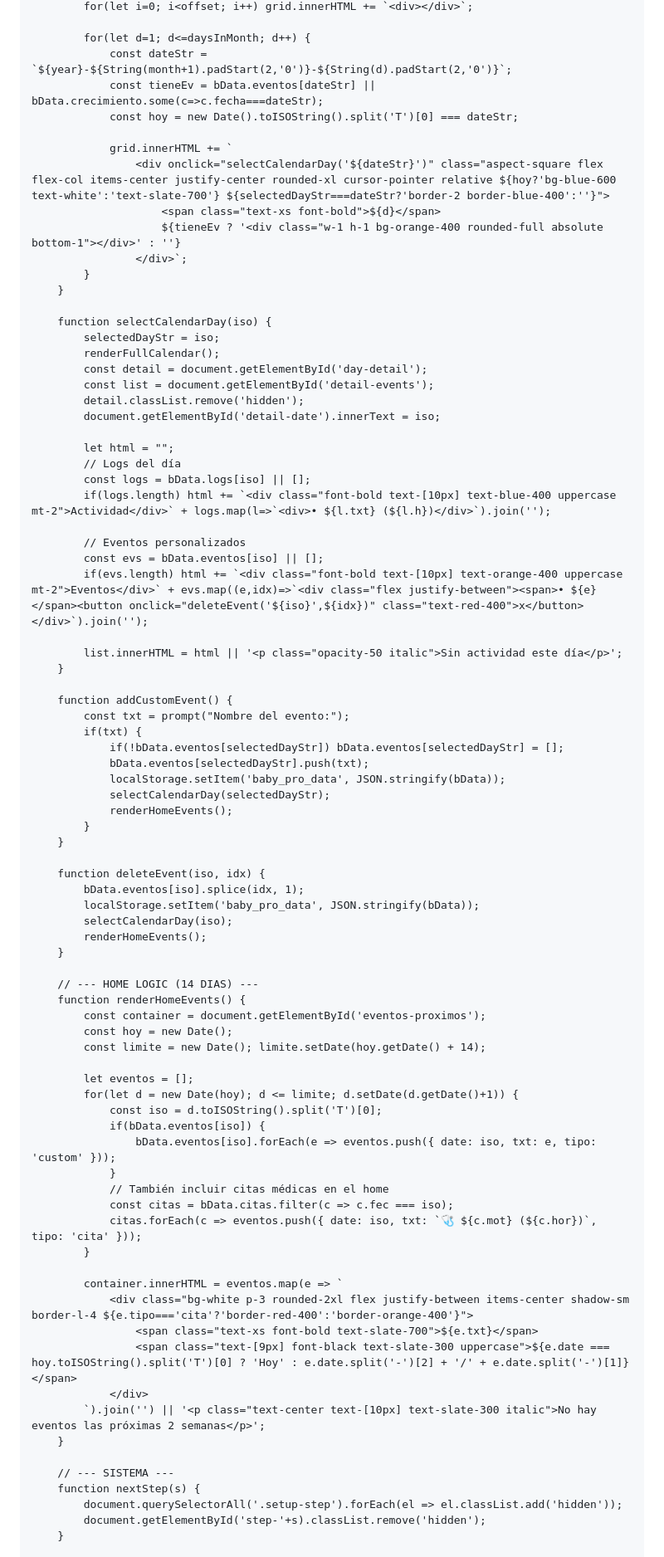
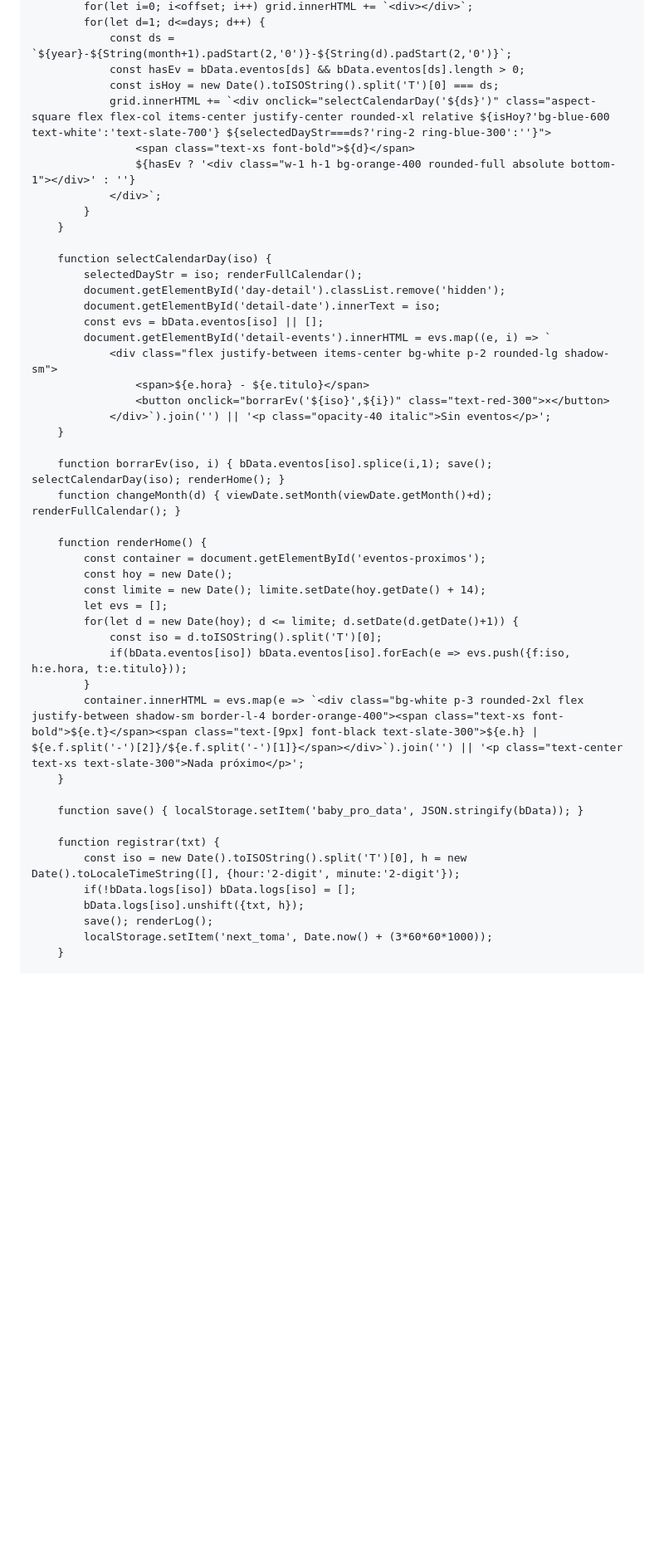
Before and after one commit to BizMadriz/Eva-Care, a Markdown page: README.md, the part around one of its changes. Shown at 83% size. Drawn GitHub-style; blank space fills up the shorter version.

```diff
--- a/README.md
+++ b/README.md
@@ -173,84 +238,49 @@
             for(let i=0; i<offset; i++) grid.innerHTML += `<div></div>`;
-
-            for(let d=1; d<=daysInMonth; d++) {
-                const dateStr = `${year}-${String(month+1).padStart(2,'0')}-${String(d).padStart(2,'0')}`;
-                const tieneEv = bData.eventos[dateStr] || bData.crecimiento.some(c=>c.fecha===dateStr);
-                const hoy = new Date().toISOString().split('T')[0] === dateStr;
-
-                grid.innerHTML += `
-                    <div onclick="selectCalendarDay('${dateStr}')" class="aspect-square flex flex-col items-center justify-center rounded-xl cursor-pointer relative ${hoy?'bg-blue-600 text-white':'text-slate-700'} ${selectedDayStr===dateStr?'border-2 border-blue-400':''}">
-                        <span class="text-xs font-bold">${d}</span>
-                        ${tieneEv ? '<div class="w-1 h-1 bg-orange-400 rounded-full absolute bottom-1"></div>' : ''}
-                    </div>`;
+            for(let d=1; d<=days; d++) {
+                const ds = `${year}-${String(month+1).padStart(2,'0')}-${String(d).padStart(2,'0')}`;
+                const hasEv = bData.eventos[ds] && bData.eventos[ds].length > 0;
+                const isHoy = new Date().toISOString().split('T')[0] === ds;
+                grid.innerHTML += `<div onclick="selectCalendarDay('${ds}')" class="aspect-square flex flex-col items-center justify-center rounded-xl relative ${isHoy?'bg-blue-600 text-white':'text-slate-700'} ${selectedDayStr===ds?'ring-2 ring-blue-300':''}">
+                    <span class="text-xs font-bold">${d}</span>
+                    ${hasEv ? '<div class="w-1 h-1 bg-orange-400 rounded-full absolute bottom-1"></div>' : ''}
+                </div>`;
             }
         }
 
         function selectCalendarDay(iso) {
-            selectedDayStr = iso;
-            renderFullCalendar();
-            const detail = document.getElementById('day-detail');
-            const list = document.getElementById('detail-events');
-            detail.classList.remove('hidden');
+            selectedDayStr = iso; renderFullCalendar();
+            document.getElementById('day-detail').classList.remove('hidden');
             document.getElementById('detail-date').innerText = iso;
-
-            let html = "";
-            // Logs del día
-            const logs = bData.logs[iso] || [];
-            if(logs.length) html += `<div class="font-bold text-[10px] text-blue-400 uppercase mt-2">Actividad</div>` + logs.map(l=>`<div>• ${l.txt} (${l.h})</div>`).join('');
-
-            // Eventos personalizados
             const evs = bData.eventos[iso] || [];
-            if(evs.length) html += `<div class="font-bold text-[10px] text-orange-400 uppercase mt-2">Eventos</div>` + evs.map((e,idx)=>`<div class="flex justify-between"><span>• ${e}</span><button onclick="deleteEvent('${iso}',${idx})" class="text-red-400">x</button></div>`).join('');
-
-            list.innerHTML = html || '<p class="opacity-50 italic">Sin actividad este día</p>';
+            document.getElementById('detail-events').innerHTML = evs.map((e, i) => `
+                <div class="flex justify-between items-center bg-white p-2 rounded-lg shadow-sm">
+                    <span>${e.hora} - ${e.titulo}</span>
+                    <button onclick="borrarEv('${iso}',${i})" class="text-red-300">×</button>
+                </div>`).join('') || '<p class="opacity-40 italic">Sin eventos</p>';
         }
 
-        function addCustomEvent() {
-            const txt = prompt("Nombre del evento:");
-            if(txt) {
-                if(!bData.eventos[selectedDayStr]) bData.eventos[selectedDayStr] = [];
-                bData.eventos[selectedDayStr].push(txt);
-                localStorage.setItem('baby_pro_data', JSON.stringify(bData));
-                selectCalendarDay(selectedDayStr);
-                renderHomeEvents();
-            }
-        }
+        function borrarEv(iso, i) { bData.eventos[iso].splice(i,1); save(); selectCalendarDay(iso); renderHome(); }
+        function changeMonth(d) { viewDate.setMonth(viewDate.getMonth()+d); renderFullCalendar(); }
 
-        function deleteEvent(iso, idx) {
-            bData.eventos[iso].splice(idx, 1);
-            localStorage.setItem('baby_pro_data', JSON.stringify(bData));
-            selectCalendarDay(iso);
-            renderHomeEvents();
-        }
-
-        // --- HOME LOGIC (14 DIAS) ---
-        function renderHomeEvents() {
+        function renderHome() {
             const container = document.getElementById('eventos-proximos');
             const hoy = new Date();
             const limite = new Date(); limite.setDate(hoy.getDate() + 14);
-
-            let eventos = [];
+            let evs = [];
             for(let d = new Date(hoy); d <= limite; d.setDate(d.getDate()+1)) {
                 const iso = d.toISOString().split('T')[0];
-                if(bData.eventos[iso]) {
-                    bData.eventos[iso].forEach(e => eventos.push({ date: iso, txt: e, tipo: 'custom' }));
-                }
-                // También incluir citas médicas en el home
-                const citas = bData.citas.filter(c => c.fec === iso);
-                citas.forEach(c => eventos.push({ date: iso, txt: `🩺 ${c.mot} (${c.hor})`, tipo: 'cita' }));
+                if(bData.eventos[iso]) bData.eventos[iso].forEach(e => evs.push({f:iso, h:e.hora, t:e.titulo}));
             }
-
-            container.innerHTML = eventos.map(e => `
-                <div class="bg-white p-3 rounded-2xl flex justify-between items-center shadow-sm border-l-4 ${e.tipo==='cita'?'border-red-400':'border-orange-400'}">
-                    <span class="text-xs font-bold text-slate-700">${e.txt}</span>
-                    <span class="text-[9px] font-black text-slate-300 uppercase">${e.date === hoy.toISOString().split('T')[0] ? 'Hoy' : e.date.split('-')[2] + '/' + e.date.split('-')[1]}</span>
-                </div>
-            `).join('') || '<p class="text-center text-[10px] text-slate-300 italic">No hay eventos las próximas 2 semanas</p>';
+            container.innerHTML = evs.map(e => `<div class="bg-white p-3 rounded-2xl flex justify-between shadow-sm border-l-4 border-orange-400"><span class="text-xs font-bold">${e.t}</span><span class="text-[9px] font-black text-slate-300">${e.h} | ${e.f.split('-')[2]}/${e.f.split('-')[1]}</span></div>`).join('') || '<p class="text-center text-xs text-slate-300">Nada próximo</p>';
         }
 
-        // --- SISTEMA ---
-        function nextStep(s) {
-            document.querySelectorAll('.setup-step').forEach(el => el.classList.add('hidden'));
-            document.getElementById('step-'+s).classList.remove('hidden');
+        function save() { localStorage.setItem('baby_pro_data', JSON.stringify(bData)); }
+
+        function registrar(txt) {
+            const iso = new Date().toISOString().split('T')[0], h = new Date().toLocaleTimeString([], {hour:'2-digit', minute:'2-digit'});
+            if(!bData.logs[iso]) bData.logs[iso] = [];
+            bData.logs[iso].unshift({txt, h});
+            save(); renderLog();
+            localStorage.setItem('next_toma', Date.now() + (3*60*60*1000));
         }
 
```
Also changed, not shown: other parts of README.md (+141 -146 lines).
